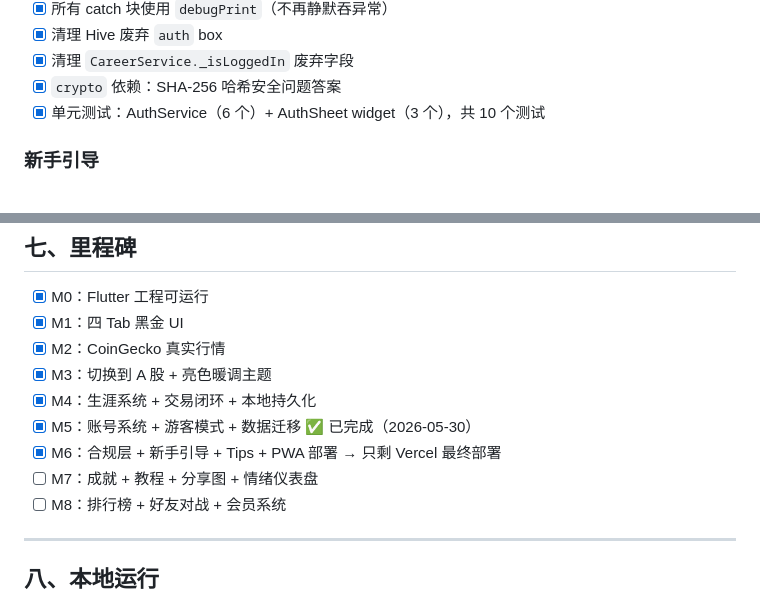
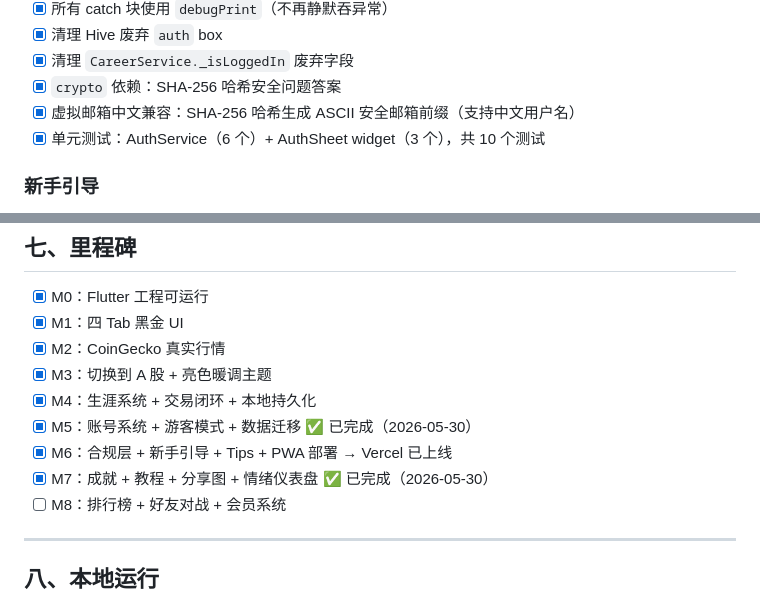
Before and after one commit to iamyuyang518-oss/DarkTradeApp, a Markdown page: TODO.md, 2 parts joined by grey strips. GitHub-like rendering.

```diff
--- a/TODO.md
+++ b/TODO.md
@@ -86,6 +86,7 @@
 - [x] 清理 Hive 废弃 `auth` box
 - [x] 清理 `CareerService._isLoggedIn` 废弃字段
 - [x] `crypto` 依赖：SHA-256 哈希安全问题答案
+- [x] 虚拟邮箱中文兼容：SHA-256 哈希生成 ASCII 安全邮箱前缀（支持中文用户名）
 - [x] 单元测试：AuthService（6 个）+ AuthSheet widget（3 个），共 10 个测试
 
 ### 新手引导
@@ -165,8 +167,8 @@ lib/
 - [x] M3：切换到 A 股 + 亮色暖调主题
 - [x] M4：生涯系统 + 交易闭环 + 本地持久化
 - [x] M5：账号系统 + 游客模式 + 数据迁移 ✅ 已完成（2026-05-30）
-- [x] M6：合规层 + 新手引导 + Tips + PWA 部署 → 只剩 Vercel 最终部署
-- [ ] M7：成就 + 教程 + 分享图 + 情绪仪表盘
+- [x] M6：合规层 + 新手引导 + Tips + PWA 部署 → Vercel 已上线
+- [x] M7：成就 + 教程 + 分享图 + 情绪仪表盘 ✅ 已完成（2026-05-30）
 - [ ] M8：排行榜 + 好友对战 + 会员系统
 
 ---
```
Also changed, not shown: other parts of TODO.md (+20 -18 lines).
